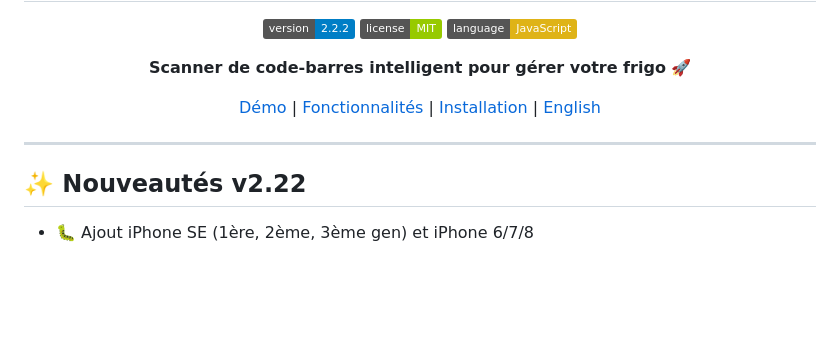
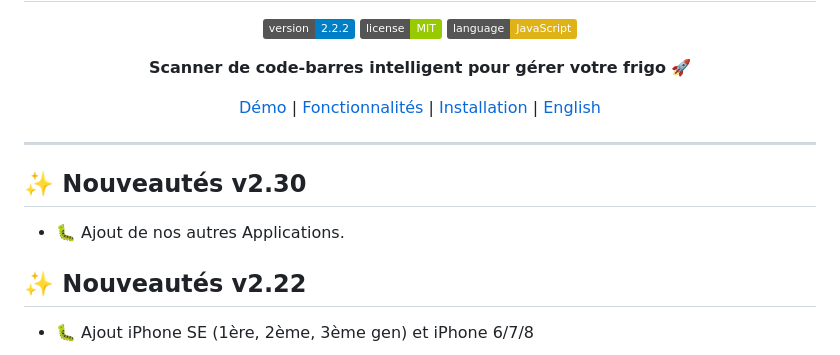
Before and after one commit to migapple/frigo-manager, a Markdown page: README.md, the part around the change. Drawn GitHub-style; badges without logos; blank space fills up the shorter version.

Commit message:
Add new features section for version 2.30

```diff
--- a/README.md
+++ b/README.md
@@ -13,6 +13,9 @@
 </div>
 
 ---
+## ✨ Nouveautés v2.30
+- 🐛 Ajout de nos autres Applications.
+
 ## ✨ Nouveautés v2.22
 - 🐛 Ajout iPhone SE (1ère, 2ème, 3ème gen) et iPhone 6/7/8
 
```
